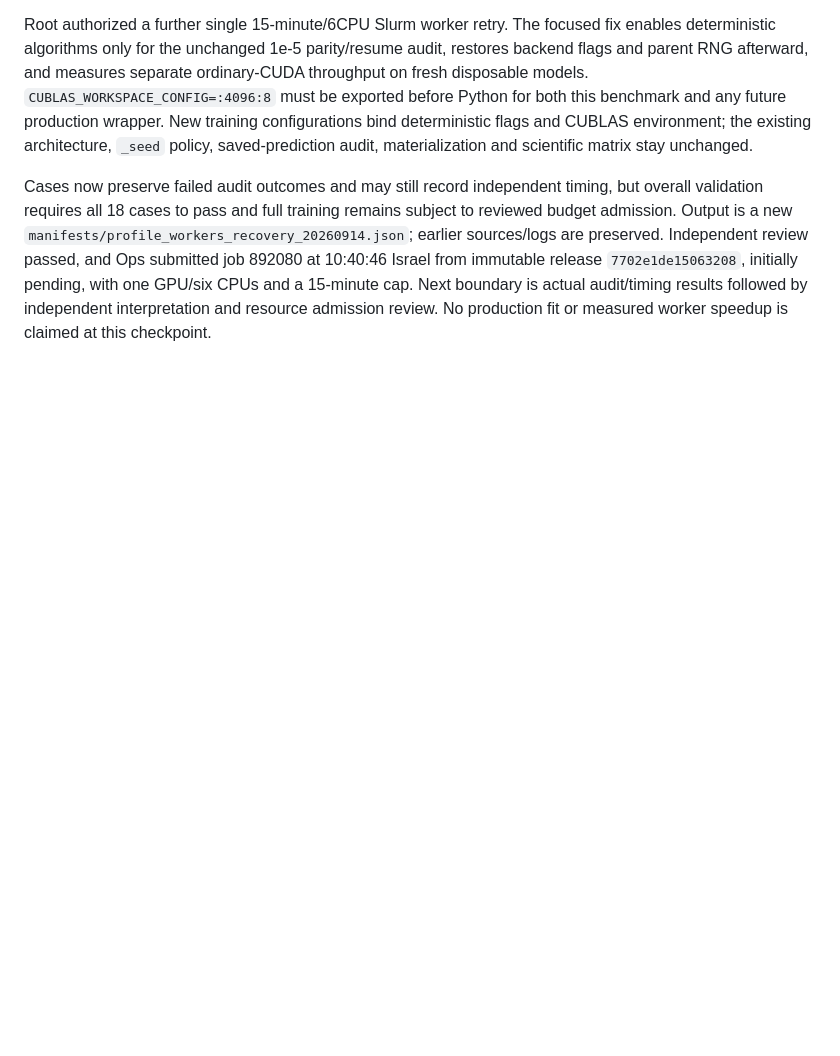
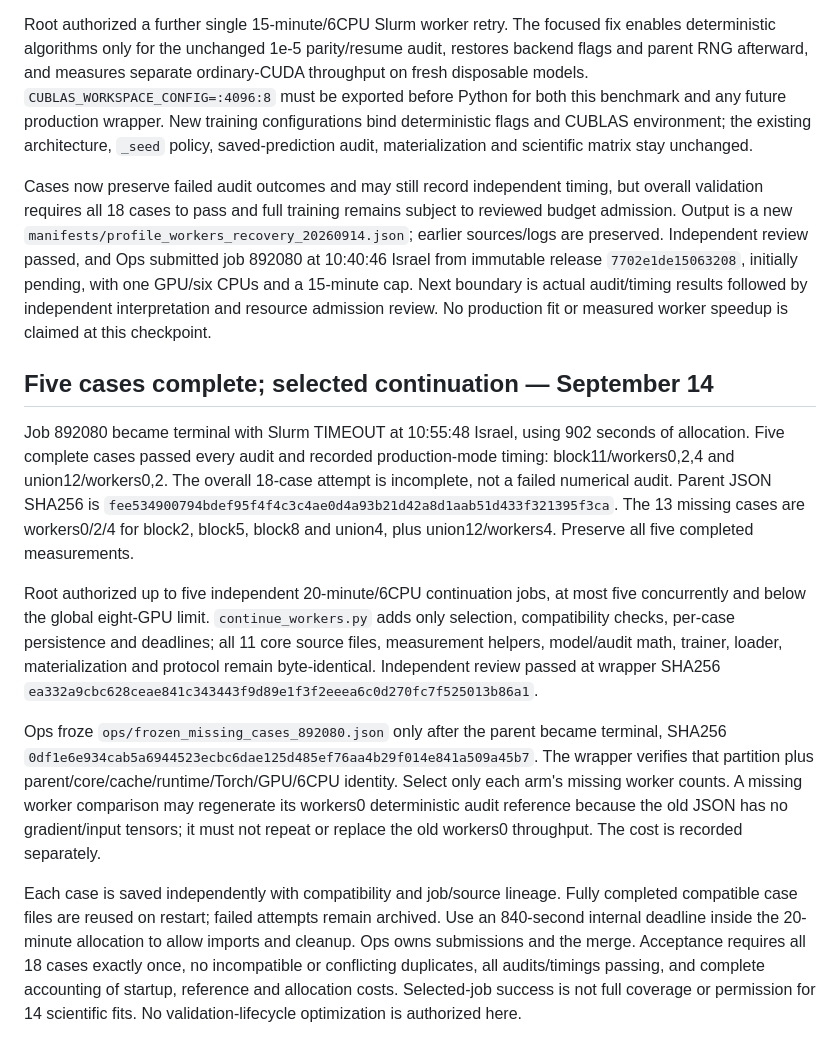
Before and after one commit to noyahoch/Polygraph, a Markdown page: pilots/layer_screen_20260913/STATE.md, the part around the change. Drawn GitHub-style; blank space fills up the shorter version.

Commit message:
docs: preserve partial worker results and continuation boundary
Record five passing cases and the parent time limit, preserve the exact13-case missing inventory, and distinguish selected continuation success from full18-case coverage and scientific training admission. Include measured startup and validation costs alongside warm batch timings.

```diff
--- a/pilots/layer_screen_20260913/STATE.md
+++ b/pilots/layer_screen_20260913/STATE.md
@@ -57,3 +57,13 @@ Job `892060` completed with exit 0:0 at 10:35:56 Israel, approximately 131 secon
 Root authorized a further single 15-minute/6CPU Slurm worker retry. The focused fix enables deterministic algorithms only for the unchanged 1e-5 parity/resume audit, restores backend flags and parent RNG afterward, and measures separate ordinary-CUDA throughput on fresh disposable models. `CUBLAS_WORKSPACE_CONFIG=:4096:8` must be exported before Python for both this benchmark and any future production wrapper. New training configurations bind deterministic flags and CUBLAS environment; the existing architecture, `_seed` policy, saved-prediction audit, materialization and scientific matrix stay unchanged.
 
 Cases now preserve failed audit outcomes and may still record independent timing, but overall validation requires all 18 cases to pass and full training remains subject to reviewed budget admission. Output is a new `manifests/profile_workers_recovery_20260914.json`; earlier sources/logs are preserved. Independent review passed, and Ops submitted job 892080 at 10:40:46 Israel from immutable release `7702e1de15063208`, initially pending, with one GPU/six CPUs and a 15-minute cap. Next boundary is actual audit/timing results followed by independent interpretation and resource admission review. No production fit or measured worker speedup is claimed at this checkpoint.
+
+## Five cases complete; selected continuation — September 14
+
+Job 892080 became terminal with Slurm TIMEOUT at 10:55:48 Israel, using 902 seconds of allocation. Five complete cases passed every audit and recorded production-mode timing: block11/workers0,2,4 and union12/workers0,2. The overall 18-case attempt is incomplete, not a failed numerical audit. Parent JSON SHA256 is `fee534900794bdef95f4f4c3c4ae0d4a93b21d42a8d1aab51d433f321395f3ca`. The 13 missing cases are workers0/2/4 for block2, block5, block8 and union4, plus union12/workers4. Preserve all five completed measurements.
+
+Root authorized up to five independent 20-minute/6CPU continuation jobs, at most five concurrently and below the global eight-GPU limit. `continue_workers.py` adds only selection, compatibility checks, per-case persistence and deadlines; all 11 core source files, measurement helpers, model/audit math, trainer, loader, materialization and protocol remain byte-identical. Independent review passed at wrapper SHA256 `ea332a9cbc628ceae841c343443f9d89e1f3f2eeea6c0d270fc7f525013b86a1`.
+
+Ops froze `ops/frozen_missing_cases_892080.json` only after the parent became terminal, SHA256 `0df1e6e934cab5a6944523ecbc6dae125d485ef76aa4b29f014e841a509a45b7`. The wrapper verifies that partition plus parent/core/cache/runtime/Torch/GPU/6CPU identity. Select only each arm's missing worker counts. A missing worker comparison may regenerate its workers0 deterministic audit reference because the old JSON has no gradient/input tensors; it must not repeat or replace the old workers0 throughput. The cost is recorded separately.
+
+Each case is saved independently with compatibility and job/source lineage. Fully completed compatible case files are reused on restart; failed attempts remain archived. Use an 840-second internal deadline inside the 20-minute allocation to allow imports and cleanup. Ops owns submissions and the merge. Acceptance requires all 18 cases exactly once, no incompatible or conflicting duplicates, all audits/timings passing, and complete accounting of startup, reference and allocation costs. Selected-job success is not full coverage or permission for 14 scientific fits. No validation-lifecycle optimization is authorized here.
```
Also changed, not shown: 1 other file.
